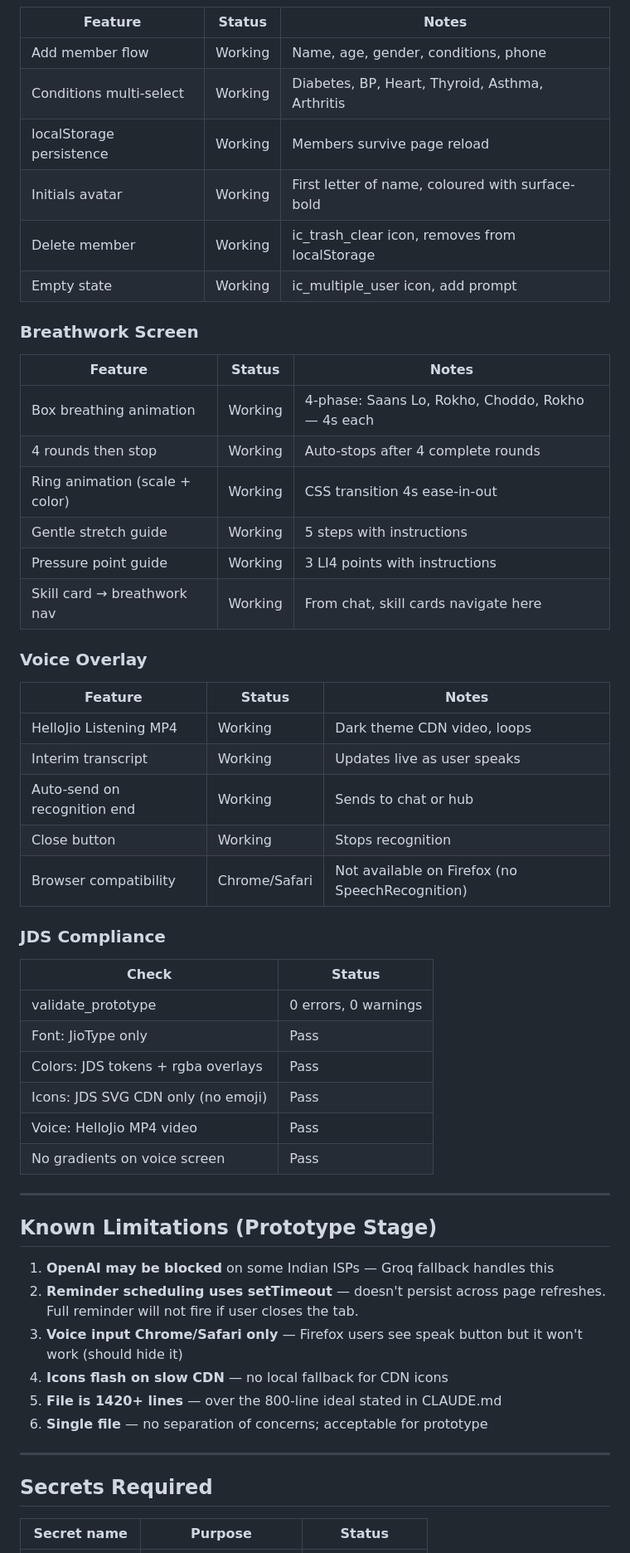
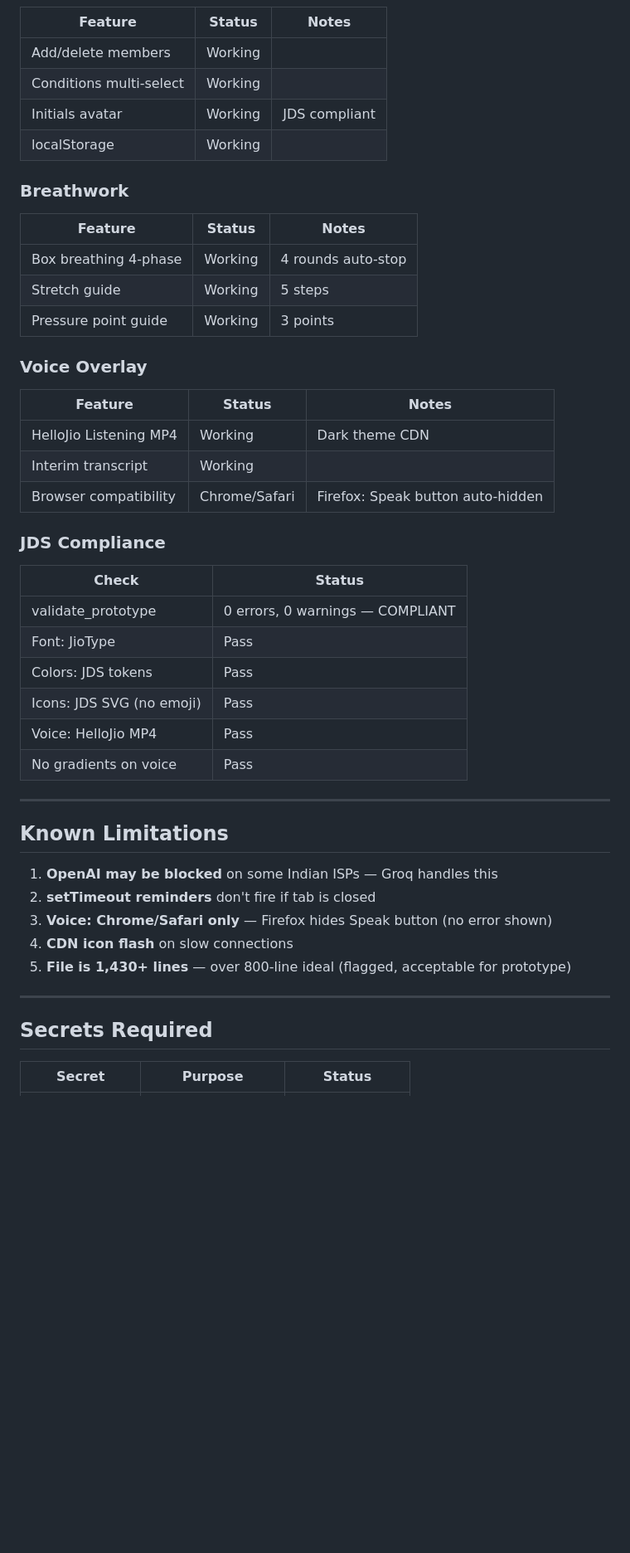
Before and after one commit to cynical-spec/health-wellness, a Markdown page: STATUS.md, the part around one of its changes. Shown at 83% size. Drawn GitHub-style; blank space fills up the shorter version.

```diff
--- a/STATUS.md
+++ b/STATUS.md
@@ -76,53 +82,45 @@ Last successful deploy: 2026-05-07
 | Feature | Status | Notes |
 |---|---|---|
-| Add member flow | Working | Name, age, gender, conditions, phone |
-| Conditions multi-select | Working | Diabetes, BP, Heart, Thyroid, Asthma, Arthritis |
-| localStorage persistence | Working | Members survive page reload |
-| Initials avatar | Working | First letter of name, coloured with surface-bold |
-| Delete member | Working | ic_trash_clear icon, removes from localStorage |
-| Empty state | Working | ic_multiple_user icon, add prompt |
+| Add/delete members | Working | |
+| Conditions multi-select | Working | |
+| Initials avatar | Working | JDS compliant |
+| localStorage | Working | |
 
-### Breathwork Screen
+### Breathwork
 | Feature | Status | Notes |
 |---|---|---|
-| Box breathing animation | Working | 4-phase: Saans Lo, Rokho, Choddo, Rokho — 4s each |
-| 4 rounds then stop | Working | Auto-stops after 4 complete rounds |
-| Ring animation (scale + color) | Working | CSS transition 4s ease-in-out |
-| Gentle stretch guide | Working | 5 steps with instructions |
-| Pressure point guide | Working | 3 LI4 points with instructions |
-| Skill card → breathwork nav | Working | From chat, skill cards navigate here |
+| Box breathing 4-phase | Working | 4 rounds auto-stop |
+| Stretch guide | Working | 5 steps |
+| Pressure point guide | Working | 3 points |
 
 ### Voice Overlay
 | Feature | Status | Notes |
 |---|---|---|
-| HelloJio Listening MP4 | Working | Dark theme CDN video, loops |
-| Interim transcript | Working | Updates live as user speaks |
-| Auto-send on recognition end | Working | Sends to chat or hub |
-| Close button | Working | Stops recognition |
-| Browser compatibility | Chrome/Safari | Not available on Firefox (no SpeechRecognition) |
+| HelloJio Listening MP4 | Working | Dark theme CDN |
+| Interim transcript | Working | |
+| Browser compatibility | Chrome/Safari | Firefox: Speak button auto-hidden |
 
 ### JDS Compliance
 | Check | Status |
 |---|---|
-| validate_prototype | 0 errors, 0 warnings |
-| Font: JioType only | Pass |
-| Colors: JDS tokens + rgba overlays | Pass |
-| Icons: JDS SVG CDN only (no emoji) | Pass |
-| Voice: HelloJio MP4 video | Pass |
-| No gradients on voice screen | Pass |
+| validate_prototype | 0 errors, 0 warnings — COMPLIANT |
+| Font: JioType | Pass |
+| Colors: JDS tokens | Pass |
+| Icons: JDS SVG (no emoji) | Pass |
+| Voice: HelloJio MP4 | Pass |
+| No gradients on voice | Pass |
 
 ---
 
-## Known Limitations (Prototype Stage)
-1. **OpenAI may be blocked** on some Indian ISPs — Groq fallback handles this
-2. **Reminder scheduling uses setTimeout** — doesn't persist across page refreshes. Full reminder will not fire if user closes the tab.
-3. **Voice input Chrome/Safari only** — Firefox users see speak button but it won't work (should hide it)
-4. **Icons flash on slow CDN** — no local fallback for CDN icons
-5. **File is 1420+ lines** — over the 800-line ideal stated in CLAUDE.md
-6. **Single file** — no separation of concerns; acceptable for prototype
+## Known Limitations
+1. **OpenAI may be blocked** on some Indian ISPs — Groq handles this
+2. **setTimeout reminders** don't fire if tab is closed
+3. **Voice: Chrome/Safari only** — Firefox hides Speak button (no error shown)
+4. **CDN icon flash** on slow connections
+5. **File is 1,430+ lines** — over 800-line ideal (flagged, acceptable for prototype)
 
 ---
 
 ## Secrets Required
-| Secret name | Purpose | Status |
+| Secret | Purpose | Status |
 |---|---|---|
```
Also changed, not shown: other parts of STATUS.md (+53 -47 lines).
